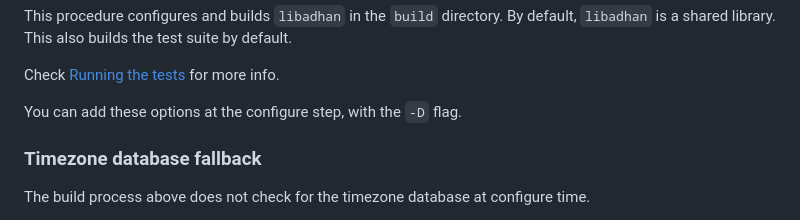
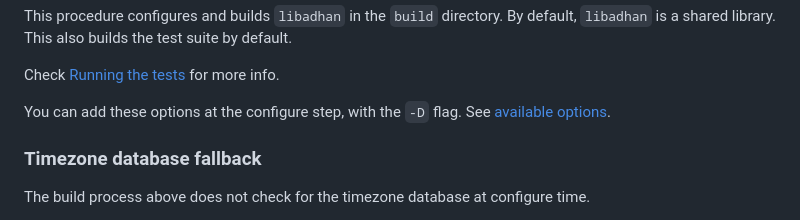
Before and after one commit to Lotconn/adhan-cpp, a Markdown page: README.md, the part around the change. Rendered like a GitHub page.

Commit message:
#022-Core: 04 August 2026: Minor README change

```diff
--- a/README.md
+++ b/README.md
@@ -64,6 +64,7 @@ By default, `libadhan` is a shared library. This also builds the test suite by d
 Check [Running the tests](#running-the-tests) for more info.
 
 You can add these options at the configure step, with the `-D` flag.
+See [available options](#cmake-options).
 
 ### Timezone database fallback
 
```
